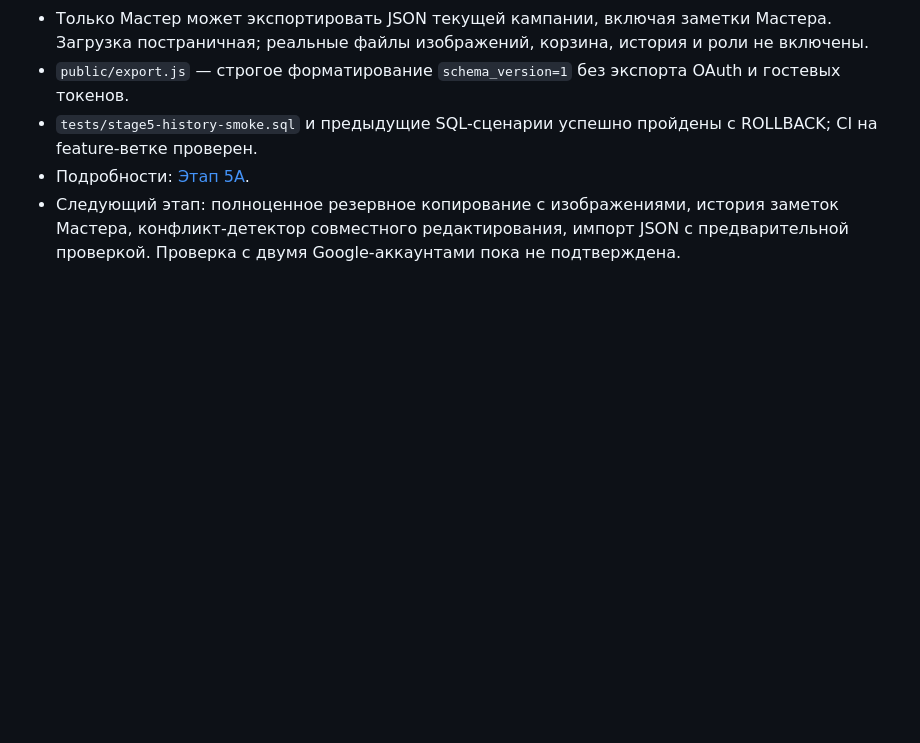
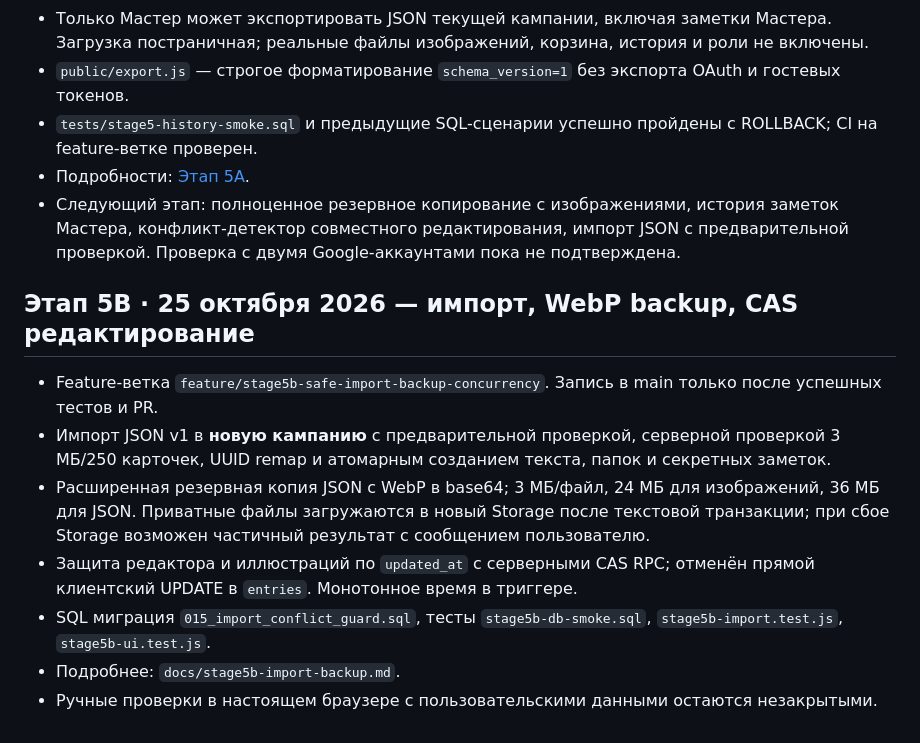
Before and after one commit to f-gav/WreckLib, a Markdown page: docs/prototype-status.md, the part around the change. GitHub-like rendering; blank space fills up the shorter version.

Commit message:
Document 5B import limits, partial image restore and conflict safety

```diff
--- a/docs/prototype-status.md
+++ b/docs/prototype-status.md
@@ -94,3 +94,12 @@
 - `tests/stage5-history-smoke.sql` и предыдущие SQL-сценарии успешно пройдены с ROLLBACK; CI на feature-ветке проверен.
 - Подробности: [Этап 5A](stage5-history-export.md).
 - Следующий этап: полноценное резервное копирование с изображениями, история заметок Мастера, конфликт-детектор совместного редактирования, импорт JSON с предварительной проверкой. Проверка с двумя Google-аккаунтами пока не подтверждена.
+
+## Этап 5B · 25 октября 2026 — импорт, WebP backup, CAS редактирование
+- Feature-ветка `feature/stage5b-safe-import-backup-concurrency`. Запись в main только после успешных тестов и PR.
+- Импорт JSON v1 в **новую кампанию** с предварительной проверкой, серверной проверкой 3 МБ/250 карточек, UUID remap и атомарным созданием текста, папок и секретных заметок.
+- Расширенная резервная копия JSON с WebP в base64; 3 МБ/файл, 24 МБ для изображений, 36 МБ для JSON. Приватные файлы загружаются в новый Storage после текстовой транзакции; при сбое Storage возможен частичный результат с сообщением пользователю.
+- Защита редактора и иллюстраций по `updated_at` с серверными CAS RPC; отменён прямой клиентский UPDATE в `entries`. Монотонное время в триггере.
+- SQL миграция `015_import_conflict_guard.sql`, тесты `stage5b-db-smoke.sql`, `stage5b-import.test.js`, `stage5b-ui.test.js`.
+- Подробнее: `docs/stage5b-import-backup.md`.
+- Ручные проверки в настоящем браузере с пользовательскими данными остаются незакрытыми.
```
Also changed, not shown: docs/stage5b-import-backup.md (added, +41 -0 lines).
